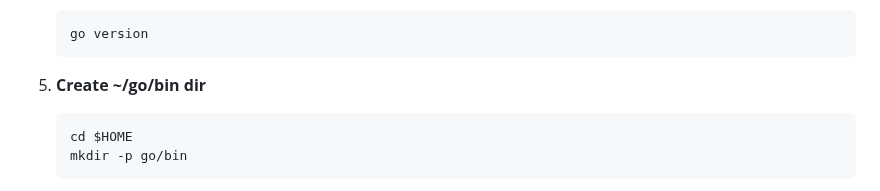
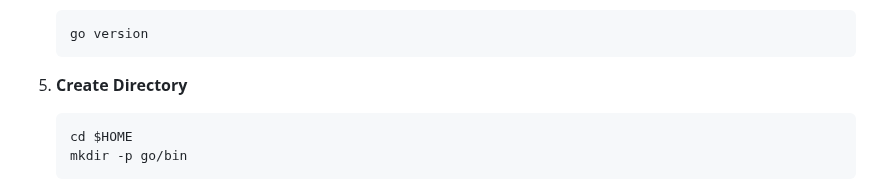
Before and after one commit to catsmile100/Validator-Testnet, a Markdown page: Stratis/README.MD, the part around the change. GitHub-like rendering.

````diff
--- a/Stratis/README.MD
+++ b/Stratis/README.MD
@@ -57,7 +57,7 @@ NODE  | CPU     | RAM      | SSD     | OS     |
 	go version
 	```
 
-5. **Create ~/go/bin dir**
+5. **Create Directory**
 	```
 	cd $HOME
 	mkdir -p go/bin
````
